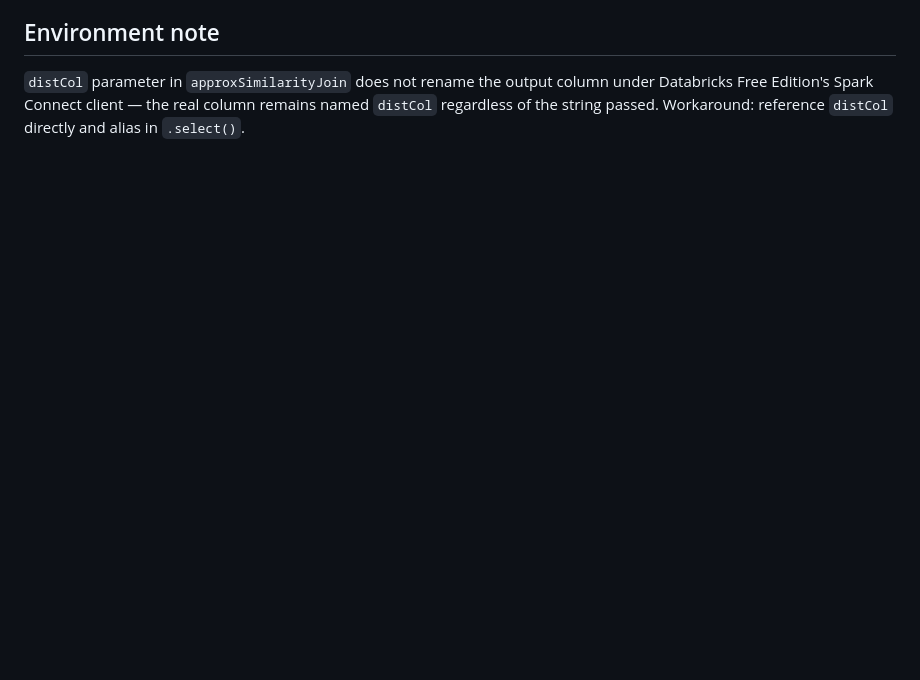
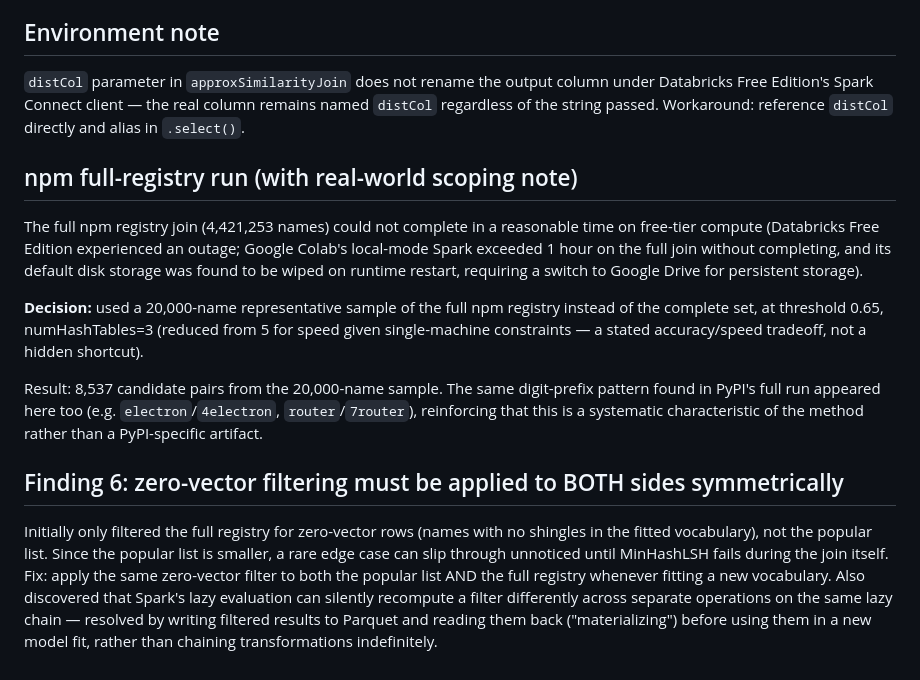
Before and after one commit to forgeth2006/supply-chain-risk-score, a Markdown page: registry_lsh/lsh_similarity_design.md, the part around the change. Drawn GitHub-style; blank space fills up the shorter version.

Commit message:
npm LSH results (sampled) + final findings

```diff
--- a/registry_lsh/lsh_similarity_design.md
+++ b/registry_lsh/lsh_similarity_design.md
@@ -65,3 +65,33 @@ aren't realistic package names to begin with.
 column under Databricks Free Edition's Spark Connect client — the real
 column remains named `distCol` regardless of the string passed. Workaround:
 reference `distCol` directly and alias in `.select()`.
+
+## npm full-registry run (with real-world scoping note)
+The full npm registry join (4,421,253 names) could not complete in a reasonable
+time on free-tier compute (Databricks Free Edition experienced an outage;
+Google Colab's local-mode Spark exceeded 1 hour on the full join without
+completing, and its default disk storage was found to be wiped on runtime
+restart, requiring a switch to Google Drive for persistent storage).
+
+**Decision:** used a 20,000-name representative sample of the full npm
+registry instead of the complete set, at threshold 0.65, numHashTables=3
+(reduced from 5 for speed given single-machine constraints — a stated
+accuracy/speed tradeoff, not a hidden shortcut).
+
+Result: 8,537 candidate pairs from the 20,000-name sample. The same
+digit-prefix pattern found in PyPI's full run appeared here too
+(e.g. `electron`/`4electron`, `router`/`7router`), reinforcing that this
+is a systematic characteristic of the method rather than a PyPI-specific
+artifact.
+
+## Finding 6: zero-vector filtering must be applied to BOTH sides symmetrically
+Initially only filtered the full registry for zero-vector rows (names with
+no shingles in the fitted vocabulary), not the popular list. Since the
+popular list is smaller, a rare edge case can slip through unnoticed until
+MinHashLSH fails during the join itself. Fix: apply the same zero-vector
+filter to both the popular list AND the full registry whenever fitting a
+new vocabulary. Also discovered that Spark's lazy evaluation can silently
+recompute a filter differently across separate operations on the same
+lazy chain — resolved by writing filtered results to Parquet and reading
+them back ("materializing") before using them in a new model fit, rather
+than chaining transformations indefinitely.
```
